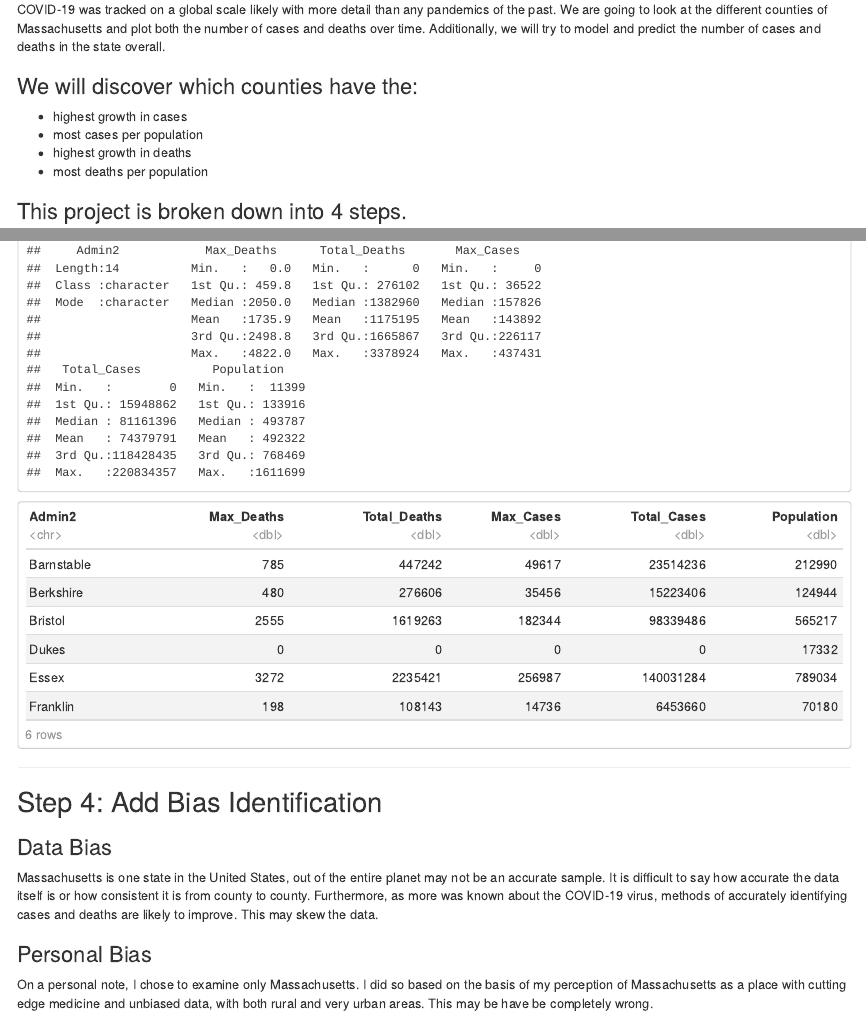
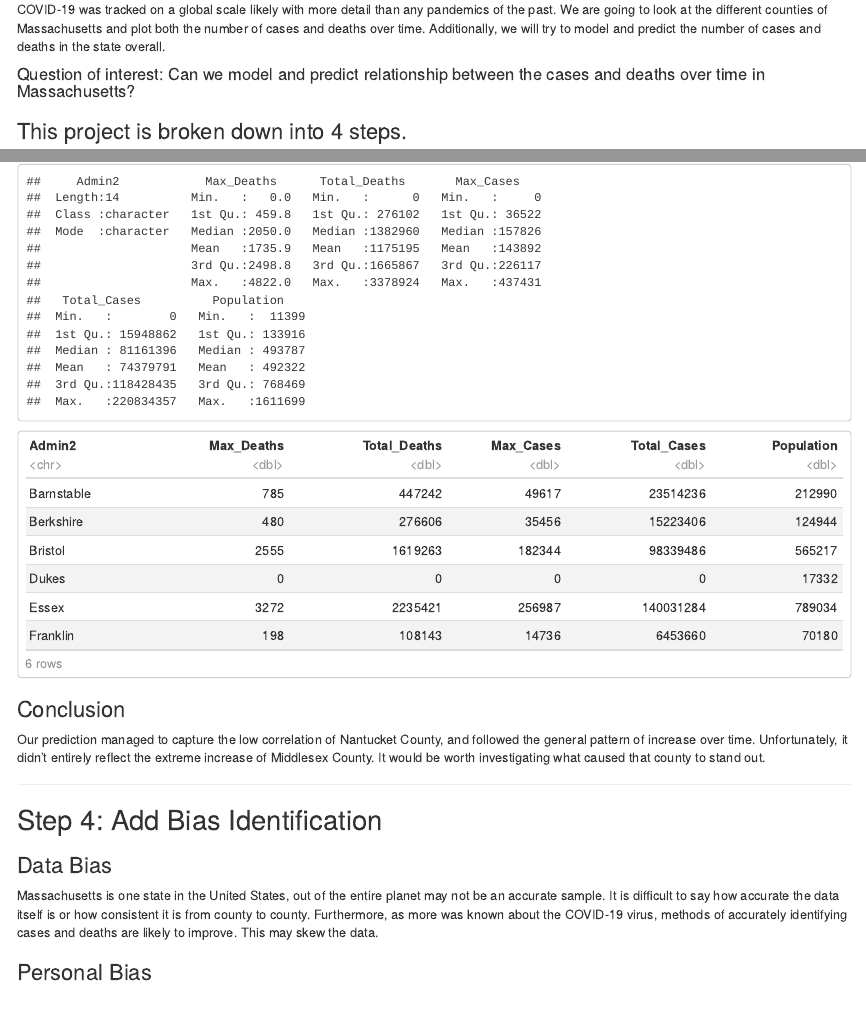
Before and after one commit to timBrockman/ds-5301-final, an R Markdown document (covid.Rmd): the page in a window 1100 px wide, from 160 px down, and a second part further down, joined at a grey line. The pictures show the output file covid.html that the author committed with the source, opened offline.

Commit message:
update COVID documents

````diff
--- a/covid.Rmd
+++ b/covid.Rmd
@@ -1,9 +1,9 @@
 ---
 title: 'COVID-19 Project: Mass. Spread of COVID-19'
 output:
-  pdf_document: default
   html_document:
     df_print: paged
+  pdf_document: default
 ---
 
 ```{r strange_errors, echo=FALSE}
@@ -18,11 +18,7 @@ m <- 2
 
 COVID-19 was tracked on a global scale likely with more detail than any pandemics of the past. We are going to look at the different counties of Massachusetts and plot both the number of cases and deaths over time. Additionally, we will try to model and predict the number of cases and deaths in the state overall.
 
-### We will discover which counties have the:
-- highest growth in cases
-- most cases per population
-- highest growth in deaths
-- most deaths per population
+#### Question of interest: Can we model and predict relationship between the cases and deaths over time in Massachusetts?
 
 
 ### This project is broken down into 4 steps.
@@ -179,6 +175,8 @@ head(Mass_County)
 
 ```
 
+### Conclusion
+Our prediction managed to capture the low correlation of Nantucket County, and followed the general pattern of increase over time. Unfortunately, it didn't entirely reflect the extreme increase of Middlesex County. It would be worth investigating what caused that county to stand out.
 
 ---
 
````
Also changed, not shown: covid.html, covid.pdf.
